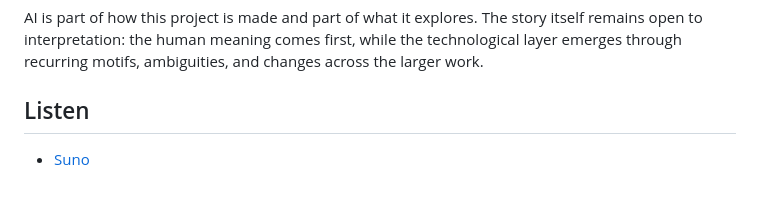
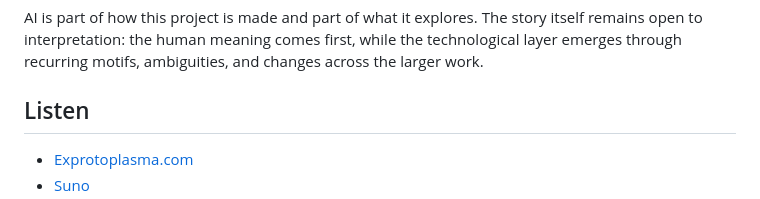
Before and after one commit to exprotoplasma/core, a Markdown page: readme.md, the part around one of its changes. Drawn GitHub-style.

Commit message:
Update README: add site, SoundCloud, YouTube, Patreon, Boosty

```diff
--- a/readme.md
+++ b/readme.md
@@ -23,4 +23,5 @@ AI is part of how this project is made and part of what it explores. The story i
 
 ## Listen
 
+- [Exprotoplasma.com](https://exprotoplasma.com)
 - [Suno](https://suno.com/album/eb8fc9a1-0bc9-4f94-9e75-7fef6cb67a80)
```
Also changed, not shown: other parts of readme.md (+7 -0 lines).
